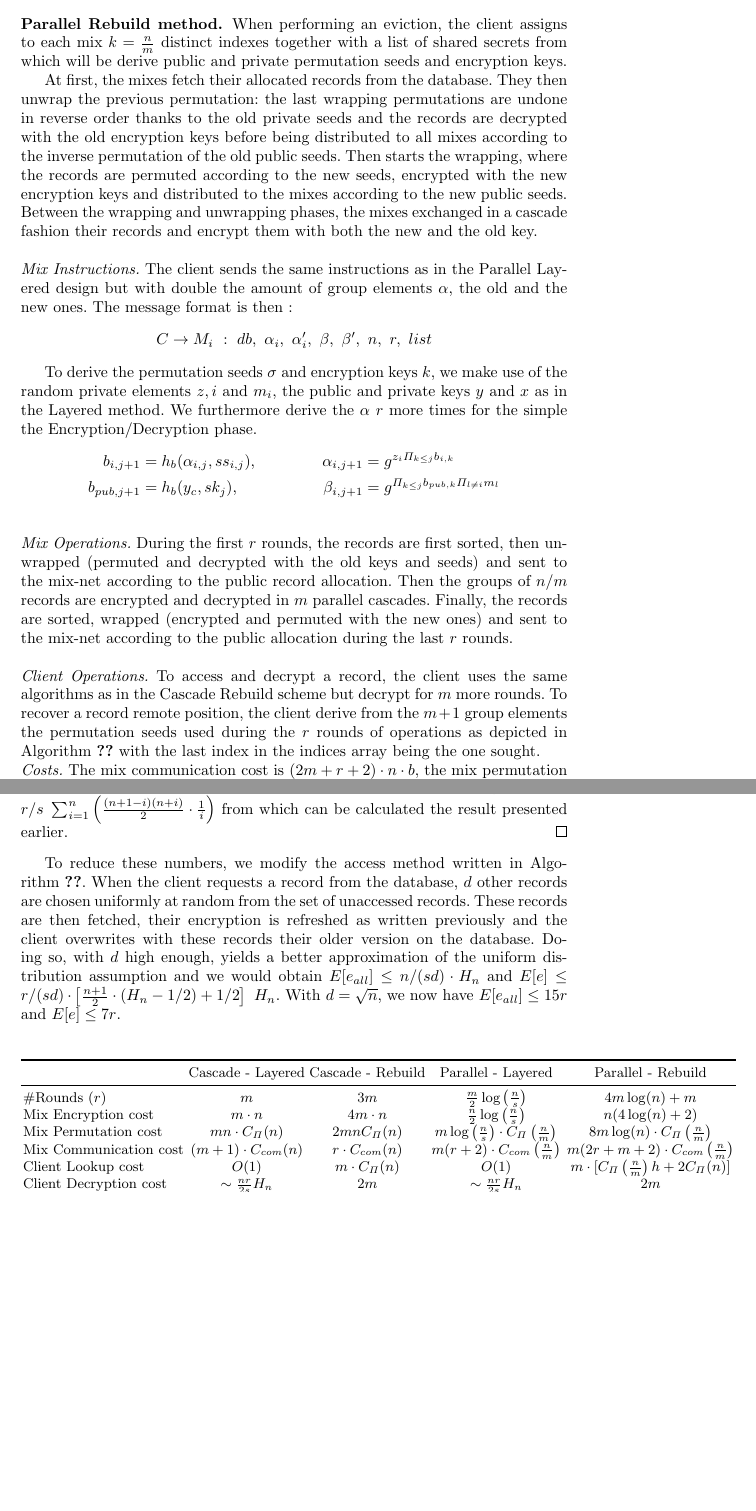
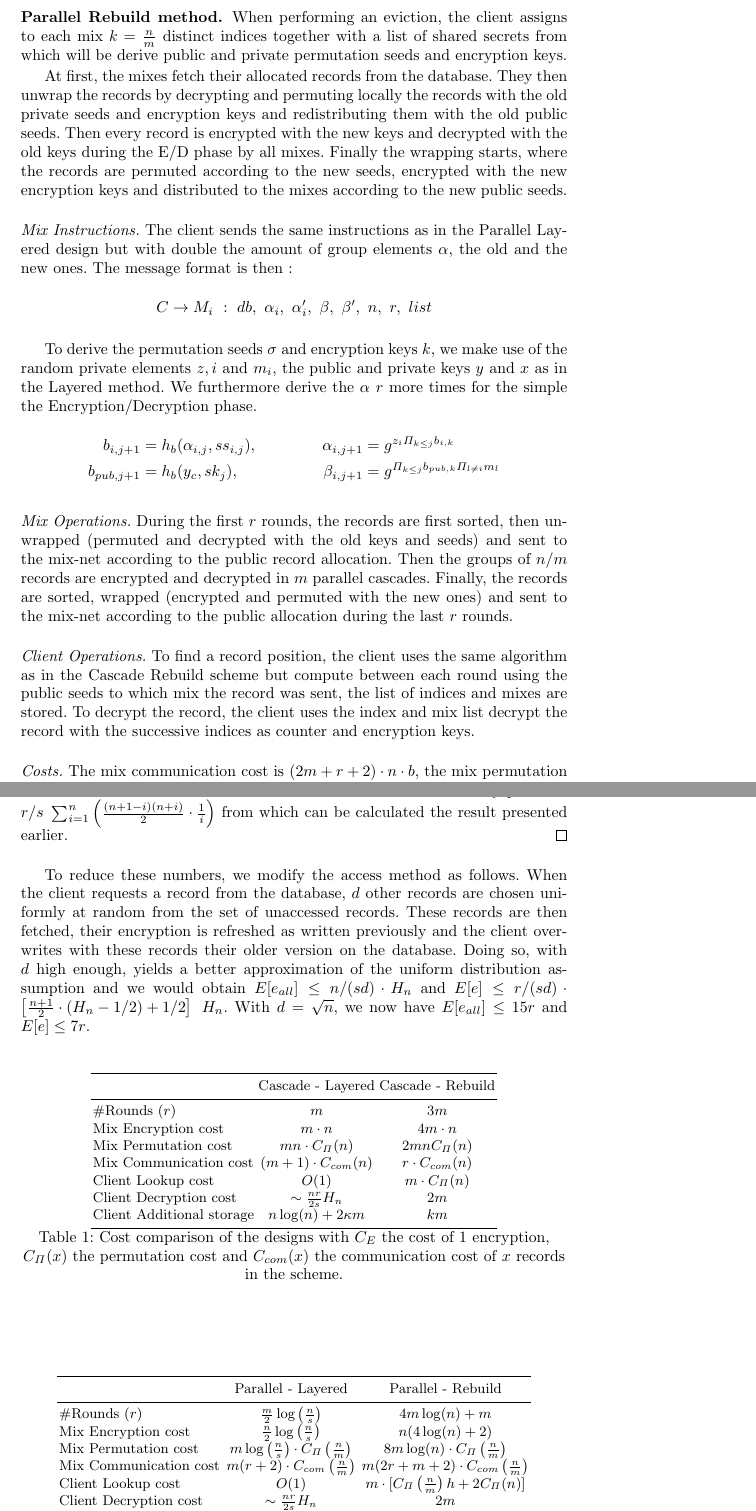
Before and after one commit to rrtoledo/mix-oram, a LaTeX paper (oram/mm.tex): two parts of pages 12 and 14 of 20, joined at a grey line, cut so that both start at the same text, the shorter picture padded with empty space. Compiled offline with pdfLaTeX.

Commit message:
rewriting till page 14

```diff
--- a/oram/mm.tex
+++ b/oram/mm.tex
@@ -23,6 +23,7 @@
 \usepackage{amsthm}
 \usepackage{color}
 \usepackage{float}
+\usepackage[justification=centering]{caption}
 
 \usepackage{tikz}
 \usetikzlibrary{shapes, positioning, matrix, backgrounds, decorations.pathreplacing}
@@ -439,9 +442,9 @@ The access method is the same as described in Algorithm~\ref{alg:lacc}. \\
 \noindent\textit{Costs.} The mix communication cost is $ (r+2) \cdot n \cdot b$, the mix permutation cost is $m \log(n/s) \cdot C_{\Pi}(n/m)$ with $C_{\Pi}(n/m)$ the cost of permuting $n/m$ elements and the encryption cost $m/2 \log(n)\cdot  C_{cbc}$ with $C_{cbc}$ the cost of encrypting one data block. The client Lookup cost is of the order $O(1)$ as the indices, i.e. $n\log n$ bit, are stored locally. The client decryption cost will be talked in the evaluation (Section~\ref{Evaluation}), and the group elements stored on the client represents $2\kappa m$ bits.
 
 \subsubsection{Parallel Rebuild method.}
-When performing an eviction, the client assigns to each mix  $k=\frac{n}{m}$ distinct indexes together with a list of shared secrets from which will be derive public and private permutation seeds and encryption keys.
+When performing an eviction, the client assigns to each mix $k=\frac{n}{m}$ distinct indices together with a list of shared secrets from which will be derive public and private permutation seeds and encryption keys.
 
-At first, the mixes fetch their allocated records from the database. They then unwrap the previous permutation: the last wrapping permutations are undone in reverse order thanks to the old private seeds and the records are decrypted with the old encryption keys before being distributed to all mixes according to the inverse permutation of the old public seeds. Then starts the wrapping, where the records are permuted according to the new seeds, encrypted with the new encryption keys and distributed to the mixes according to the new public seeds. Between the wrapping and unwrapping phases, the mixes exchanged in a cascade fashion their records and encrypt them with both the new and the old key.\\
+At first, the mixes fetch their allocated records from the database. They then unwrap the records by decrypting and permuting locally the records with the old private seeds and encryption keys and redistributing them with the old public seeds. Then every record is encrypted with the new keys and decrypted with the old keys during the E/D phase by all mixes. Finally the wrapping starts, where the records are permuted according to the new seeds, encrypted with the new encryption keys and distributed to the mixes according to the new public seeds.\\
 
 \noindent\textit{Mix Instructions.}
 The client sends the same instructions as in the Parallel Layered design but with double the amount of group elements $\alpha$, the old and the new ones. The message format is then :
@@ -453,9 +456,11 @@ b_{i,j+1}&=h_b(\alpha_{i,j}, ss_{i,j}), & \alpha_{i,j+1} &= g^{z_i\Pi_{k\leq j}b
 b_{pub,j+1}&=h_b(y_c, sk_{j}), &\beta_{i, j+1} &= g^{\Pi_{k\leq j}b_{pub,k}\Pi_{l\neq i}m_l}\\
 \end{align*}
 
+\vspace{-1em}
+
 \noindent\textit{Mix Operations.} During the first $r$ rounds, the records are first sorted, then  unwrapped (permuted and decrypted with the old keys and seeds) and sent to the mix-net according to the public record allocation. Then the groups of $n/m$ records are encrypted and decrypted in $m$ parallel cascades. Finally, the records are sorted, wrapped (encrypted and permuted with the new ones) and sent to the mix-net according to the public allocation during the last $r$ rounds.\\
 
-\noindent\textit{Client Operations.} To access and decrypt a record, the client uses the same algorithms as in the Cascade Rebuild scheme but decrypt for $m$ more rounds.  To recover a record remote position, the client derive from the $m+1$ group elements the permutation seeds used during the $r$ rounds of operations as depicted in Algorithm~\ref{alg:PIL} with the last index in the indices array being the one sought.
+\noindent\textit{Client Operations.} To find a record position, the client uses the same algorithm as in the Cascade Rebuild scheme but compute between each round using the public seeds to which mix the record was sent, the list of indices and mixes are stored. To decrypt the record, the client uses the index and mix list decrypt the record with the successive indices as counter and encryption keys.\\
 
 \noindent\textit{Costs.} The mix communication cost is $ (2m+r+2) \cdot n \cdot b$, the mix permutation cost is $8m \log n \cdot C_{\Pi}(n/m)$ with $C_{\Pi}(n/m)$ the cost of permuting $n/m$ elements and the encryption cost $n (4 \log n +2) \cdot C_{ctr}$ with $C_{ctr}$ the cost of encrypting one data block. The client Lookup cost is of the order $m (C_{\Pi}(n)+C_{\Pi}(n/m))$. The client decryption cost is $(r+m) C_{ctr}$, and the group elements stored on the client represents $2\kappa (m+1)$ bits.
 
@@ -484,22 +489,42 @@ We now want to find the average number of encryption layers per record before de
 Hence we have, $E[e]\leq r/s \cdot \sum_{i=1}^n E[\tau_i] = r/s\ \sum_{i=1}^n \left (\frac{(n+1-i)(n+i)}{2}\cdot \frac{1}{i}\right )$ from which can be calculated the result presented earlier.
 \end{proof}
 
-To reduce these numbers, we modify the access method written in Algorithm~\ref{alg:lacc}. When the client requests a record from the database, $d$ other records are chosen uniformly at random from the set of unaccessed records. These records are then fetched, their encryption is refreshed as written previously and the client overwrites with these records their older version on the database. Doing so, with $d$ high enough, yields a better approximation of the uniform distribution assumption and we would obtain  $E[e_{all}]\leq n/(sd) \cdot H_n $ and $E[e] \leq {r/(sd)} \cdot \left [ \frac{n+1}{2}\cdot(H_n-1/2)+1/2 \right ] \ H_n$.
+To reduce these numbers, we modify the access method as follows. When the client requests a record from the database, $d$ other records are chosen uniformly at random from the set of unaccessed records. These records are then fetched, their encryption is refreshed as written previously and the client overwrites with these records their older version on the database. Doing so, with $d$ high enough, yields a better approximation of the uniform distribution assumption and we would obtain  $E[e_{all}]\leq n/(sd) \cdot H_n $ and $E[e] \leq {r/(sd)} \cdot \left [ \frac{n+1}{2}\cdot(H_n-1/2)+1/2 \right ] \ H_n$.
 With $d=\sqrt n$, we now have $E[e_{all}]\leq 15 r$ and $E[e]\leq 7r$.
+
+
+\begin{table*}
+\centering
+\begin{tabular}{l *2c}
+\toprule
+    					& Cascade - Layered	 			& Cascade - Rebuild						\\
+\midrule
+\#Rounds ($r$) & $m$ & $3m$ \\
+Mix Encryption cost & $m \cdot  n$ & $4m  \cdot  n$  \\
+Mix Permutation cost & $m n \cdot C_{\Pi}(n)$ & $2 m n C_{\Pi}(n)$ \\
+Mix Communication cost & $(m+1) \cdot C_{com}(n)$ & $r \cdot C_{com}(n)$\\
+Client Lookup cost & $O(1)$ & $m\cdot C_{\Pi}(n)$ \\
+Client Decryption cost & $\sim \frac{nr}{2s} H_n$ & $2m$ \\
+Client Additional storage & $n\log(n)+ 2 \kappa m$ & $km$ \\
+\bottomrule
+\end{tabular}
+\centering
+\caption{Cost comparison of the designs with $C_{E}$ the cost of 1 encryption, $C_{\Pi}(x)$ the permutation cost and $C_{com}(x)$ the communication cost of $x$ records in the scheme.}
+\end{table*}
 
 \begin{table*}
 \centering
 \begin{tabular}{l *4c}
 \toprule
-    					& Cascade - Layered	 			& Cascade - Rebuild							& Parallel - Layered 						& Parallel - Rebuild\\
+& Parallel - Layered 						& Parallel - Rebuild\\
 \midrule
-\#Rounds ($r$) & $m$ & $3m$ & $\frac{m}{2} \log\left( \frac{n}{s}\right)$ &  $4m\log(n) +  m$ \\
-Mix Encryption cost & $m \cdot  n$ & $4m  \cdot  n$ & $\frac{n}{2} \log\left (\frac{n}{s}\right)$ & $n(4\log(n) + 2) $ \\
-Mix Permutation cost & $m n \cdot C_{\Pi}(n)$ & $2 m n C_{\Pi}(n)$ & $m \log\left (\frac{n}{s}\right)\cdot C_{\Pi}\left(\frac{n}{m}\right)$ & $8m\log(n) \cdot C_{\Pi}\left ( \frac{n}{m} \right )$ \\
-Mix Communication cost & $(m+1) \cdot C_{com}(n)$ & $r \cdot C_{com}(n)$ & $m(r+2) \cdot C_{com}\left(\frac{n}{m}\right)$ & $m(2r+m+2) \cdot C_{com}\left(\frac{n}{m}\right)$\\
-Client Lookup cost & $O(1)$ & $m\cdot C_{\Pi}(n)$ & $O(1)$ & $m \cdot [C_{\Pi}\left ( \frac{n}{m}\right )h+ 2C_{\Pi}(n)]$\\
-Client Decryption cost & $\sim \frac{nr}{2s} H_n$ & $2m$ & $\sim \frac{nr}{2s} H_n$ & $2m$\\
-Client Additional storage & $n\log(n)+ 2 \kappa m$ & $km$ &$n\log(n)+ 2 \kappa  (m+1)$ & $2 \kappa  (m+1)$ \\
+\#Rounds ($r$)  & $\frac{m}{2} \log\left( \frac{n}{s}\right)$ &  $4m\log(n) +  m$ \\
+Mix Encryption cost  & $\frac{n}{2} \log\left (\frac{n}{s}\right)$ & $n(4\log(n) + 2) $ \\
+Mix Permutation cost & $m \log\left (\frac{n}{s}\right)\cdot C_{\Pi}\left(\frac{n}{m}\right)$ & $8m\log(n) \cdot C_{\Pi}\left ( \frac{n}{m} \right )$ \\
+Mix Communication cost & $m(r+2) \cdot C_{com}\left(\frac{n}{m}\right)$ & $m(2r+m+2) \cdot C_{com}\left(\frac{n}{m}\right)$\\
+Client Lookup cost & $O(1)$ & $m \cdot [C_{\Pi}\left ( \frac{n}{m}\right )h+ 2C_{\Pi}(n)]$\\
+Client Decryption cost &  $\sim \frac{nr}{2s} H_n$ & $2m$\\
+Client Additional storage &$n\log(n)+ 2 \kappa  (m+1)$ & $2 \kappa  (m+1)$ \\
 \bottomrule
 \end{tabular}
 \centering
```
Also changed, not shown: oram/mm.tex (24 more changed lines).
